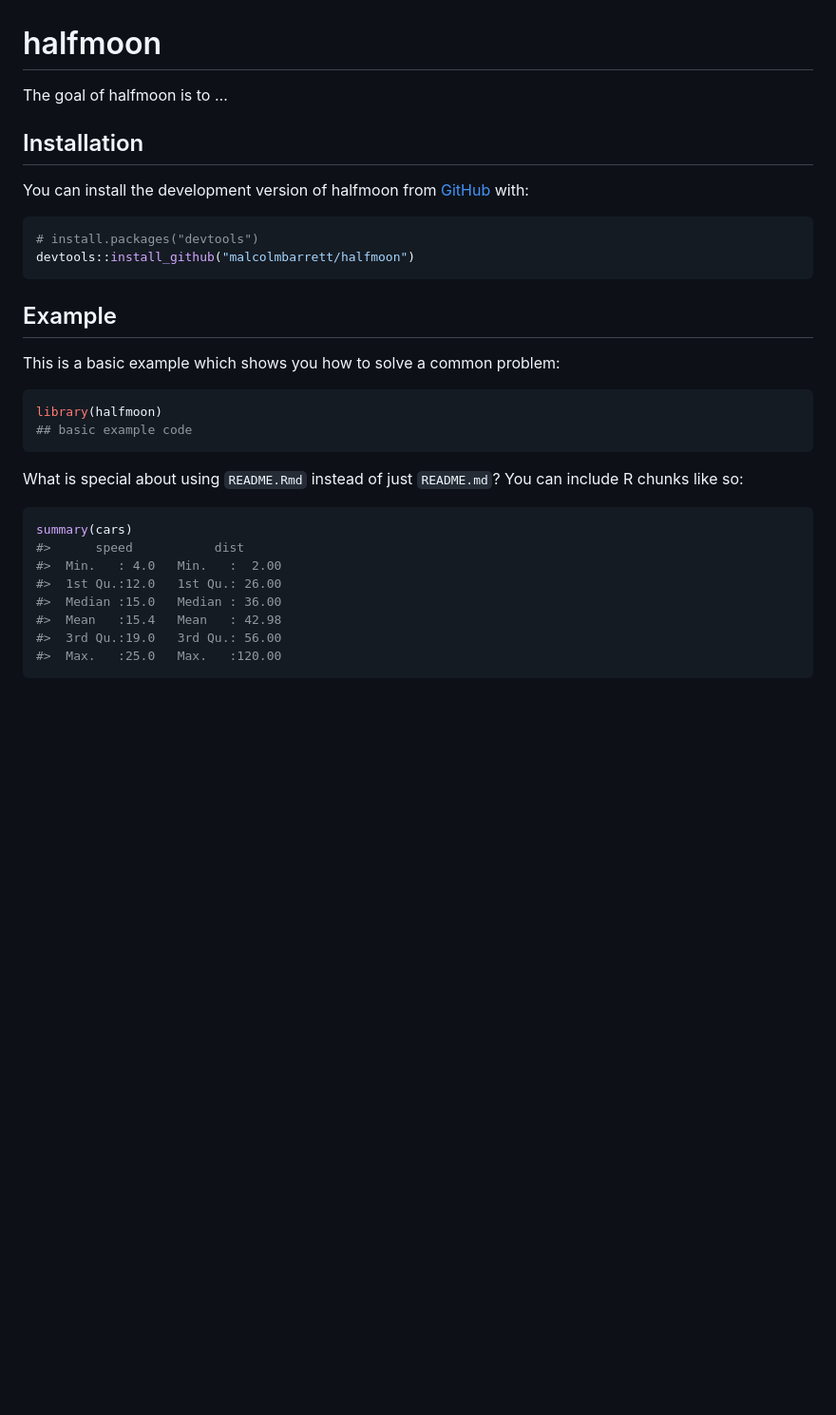
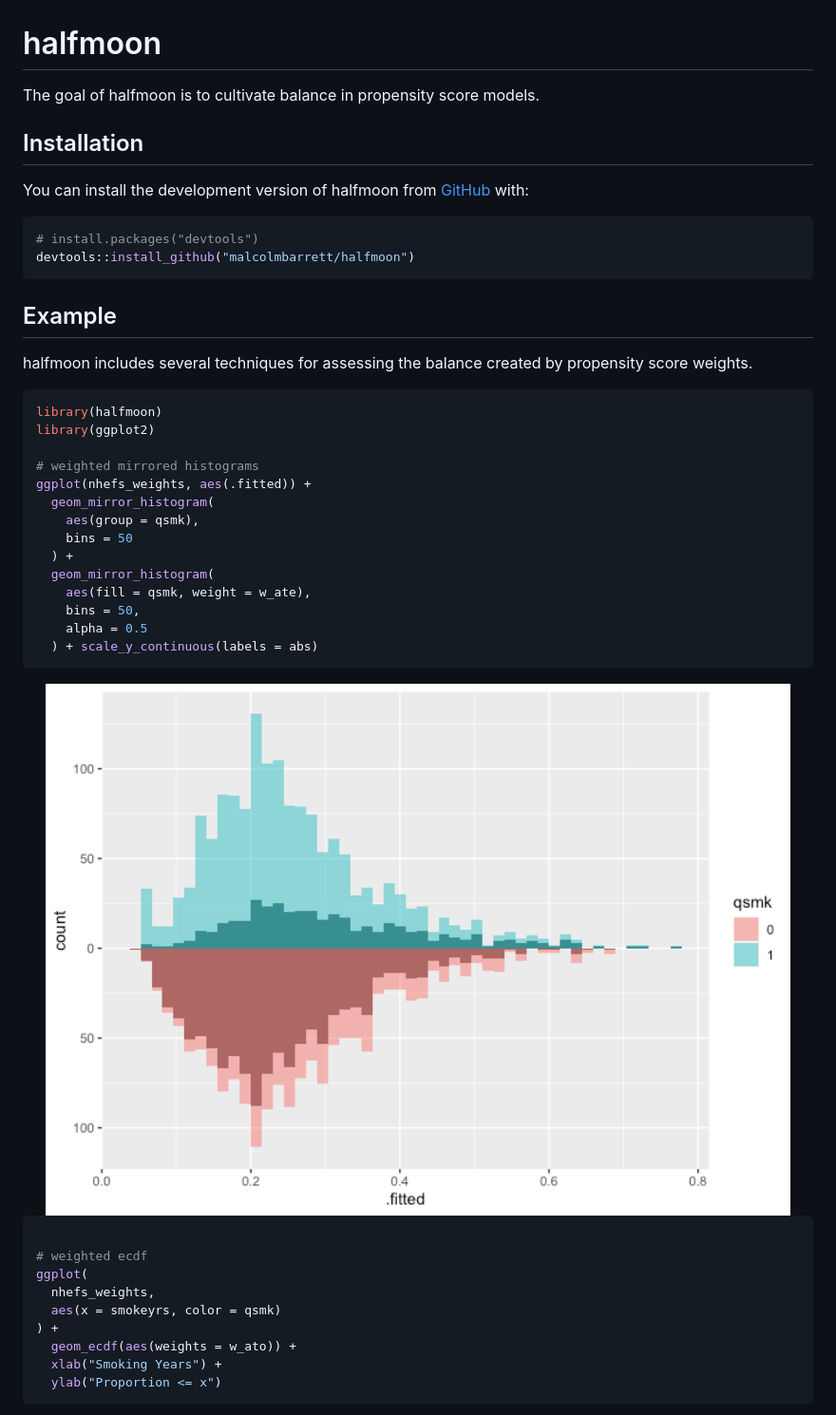
Before and after one commit to r-causal/halfmoon, a Markdown page: README.md, the part around the change printed below. Shown: that part at 95% size. Rendered like a GitHub page; pictures changed too: man/figures/README-example-1.png (added); blank space fills up the shorter version.

````diff
--- a/README.md
+++ b/README.md
@@ -6,7 +6,7 @@
 <!-- badges: start -->
 <!-- badges: end -->
 
-The goal of halfmoon is to …
+The goal of halfmoon is to cultivate balance in propensity score models.
 
 ## Installation
 
@@ -20,24 +20,37 @@ devtools::install_github("malcolmbarrett/halfmoon")
 
 ## Example
 
-This is a basic example which shows you how to solve a common problem:
+halfmoon includes several techniques for assessing the balance created
+by propensity score weights.
 
 ``` r
 library(halfmoon)
-## basic example code
+library(ggplot2)
+
+# weighted mirrored histograms
+ggplot(nhefs_weights, aes(.fitted)) +
+  geom_mirror_histogram(
+    aes(group = qsmk),
+    bins = 50
+  ) +
+  geom_mirror_histogram(
+    aes(fill = qsmk, weight = w_ate),
+    bins = 50,
+    alpha = 0.5
+  ) + scale_y_continuous(labels = abs)
 ```
 
-What is special about using `README.Rmd` instead of just `README.md`?
-You can include R chunks like so:
+<img src="man/figures/README-example-1.png" width="100%" />
 
 ``` r
-summary(cars)
-#>      speed           dist
-#>  Min.   : 4.0   Min.   :  2.00
-#>  1st Qu.:12.0   1st Qu.: 26.00
-#>  Median :15.0   Median : 36.00
-#>  Mean   :15.4   Mean   : 42.98
-#>  3rd Qu.:19.0   3rd Qu.: 56.00
-#>  Max.   :25.0   Max.   :120.00
+
+# weighted ecdf
+ggplot(
+  nhefs_weights,
+  aes(x = smokeyrs, color = qsmk)
+) +
+  geom_ecdf(aes(weights = w_ato)) +
+  xlab("Smoking Years") +
+  ylab("Proportion <= x")
 ```
 
````
Also changed, not shown: other parts of README.md (+23 -9 lines), man/figures/README-example-2.png (added), man/figures/README-example-3.png (added), 1 other file.
